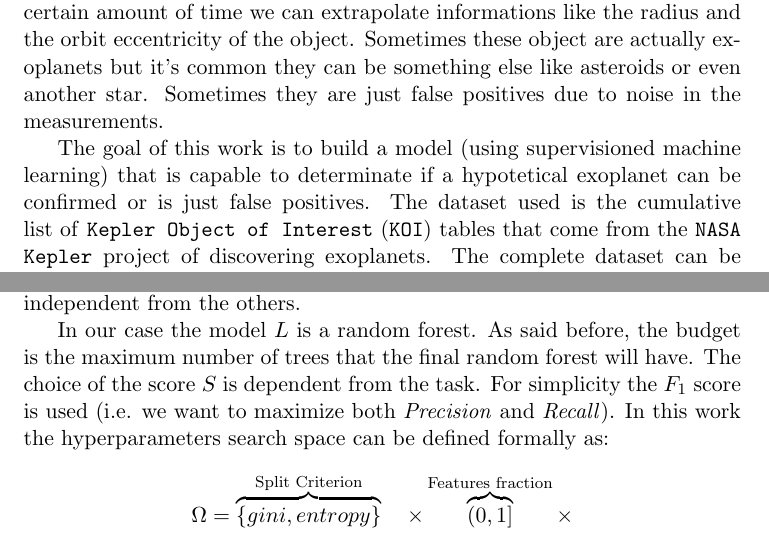
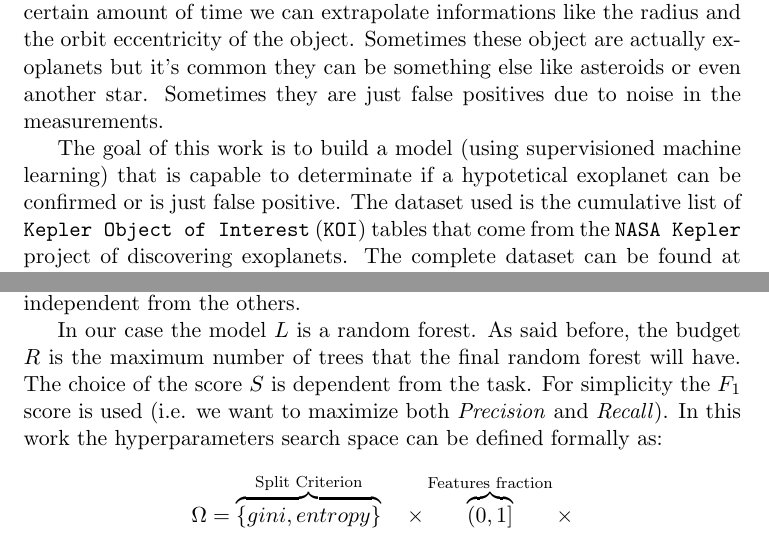
Before and after one commit to loreloc/exoplanet-detection, a LaTeX paper (doc/doc.tex): two parts of pages 1 and 4 of 8, joined at a grey line, cut so that both start at the same text. Compiled offline with pdfLaTeX.

Commit message:
minor latex improvements

```diff
--- a/doc/doc.tex
+++ b/doc/doc.tex
@@ -36,7 +36,7 @@
     Sometimes these object are actually exoplanets but it's common they can be something else like asteroids or even another star.
     Sometimes they are just false positives due to noise in the measurements.
 
-    The goal of this work is to build a model (using supervisioned machine learning) that is capable to determinate if a hypotetical exoplanet can be confirmed or is just false positives.
+    The goal of this work is to build a model (using supervisioned machine learning) that is capable to determinate if a hypotetical exoplanet can be confirmed or is just false positive.
     The dataset used is the cumulative list of \texttt{Kepler Object of Interest} (\texttt{KOI}) tables that come from the \texttt{NASA Kepler} project of discovering exoplanets.
     The complete dataset can be found at \texttt{https://exoplanetarchive.ipac.caltech.edu}.
     The dataset is composed by a list of hypotetical exoplanets.
@@ -135,7 +135,7 @@
   Even if \texttt{Hyperband} is a simple algorithm, it is well scalable on multiple CPUs because we assume that every point in the hyperparameters space is independent from the others.
 
   In our case the model $L$ is a random forest.
-  As said before, the budget is the maximum number of trees that the final random forest will have.
+  As said before, the budget $R$ is the maximum number of trees that the final random forest will have.
   The choice of the score $S$ is dependent from the task.
   For simplicity the $F_{1}$ score is used (i.e. we want to maximize both \textit{Precision} and \textit{Recall}).
   In this work the hyperparameters search space can be defined formally as:
```
Also changed, not shown: doc/doc.pdf.
